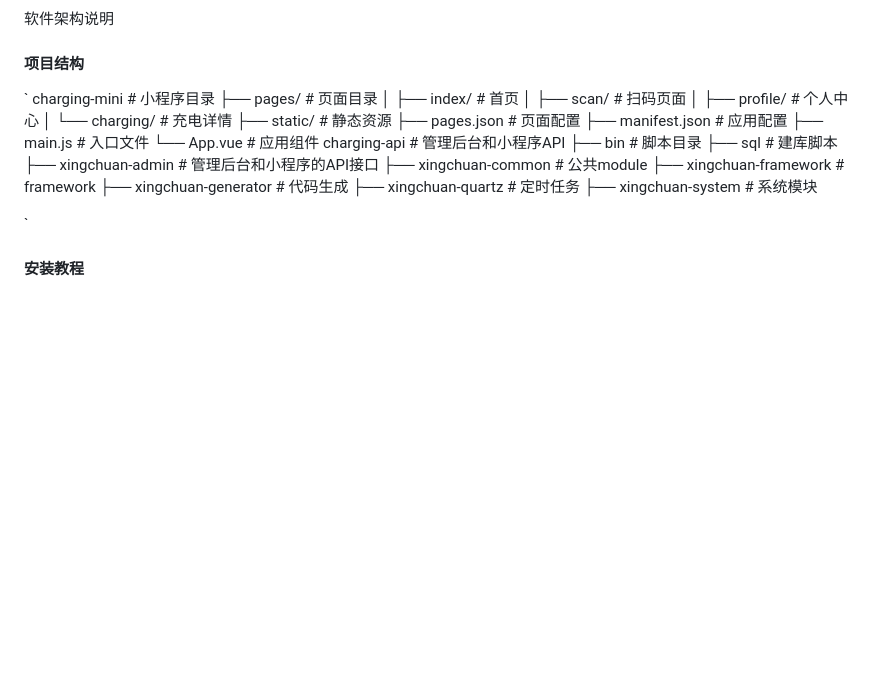
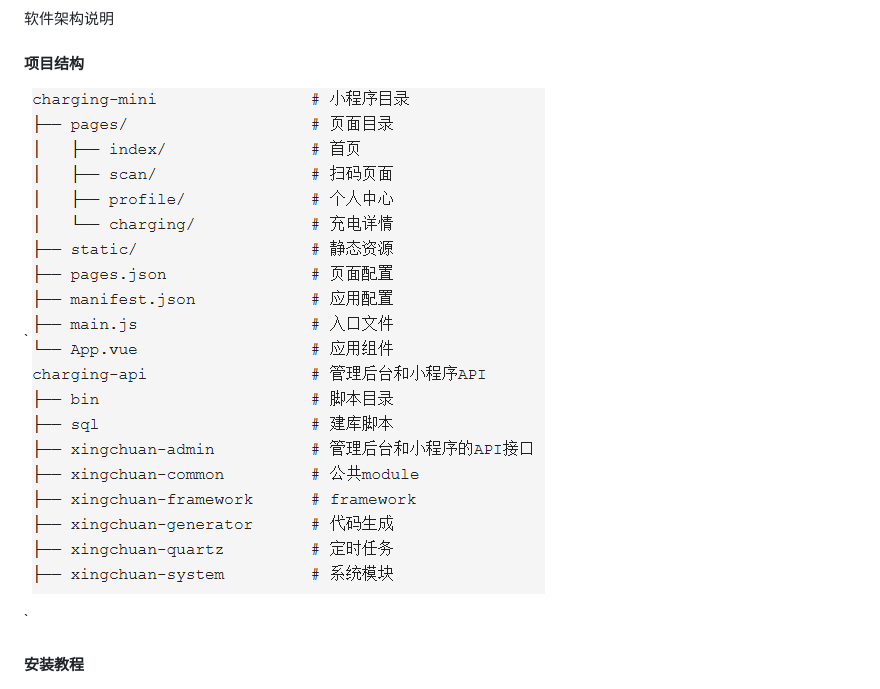
Before and after one commit to 100charge/100charge, a Markdown page: README.md, the part around the change. GitHub-like rendering; pictures changed too: image.png (added); blank space fills up the shorter version.

Commit message:
update README.md.
Signed-off-by: 100charge <394600+ustcyc@user.noreply.gitee.com>

```diff
--- a/README.md
+++ b/README.md
@@ -8,26 +8,7 @@
 
 #### 项目结构
 `
-charging-mini                # 小程序目录
-├── pages/                   # 页面目录
-│   ├── index/               # 首页
-│   ├── scan/                # 扫码页面
-│   ├── profile/             # 个人中心
-│   └── charging/            # 充电详情
-├── static/                  # 静态资源
-├── pages.json               # 页面配置
-├── manifest.json            # 应用配置
-├── main.js                  # 入口文件
-└── App.vue                  # 应用组件
-charging-api                 # 管理后台和小程序API
-├── bin                      # 脚本目录
-├── sql                      # 建库脚本
-├── xingchuan-admin          # 管理后台和小程序的API接口
-├── xingchuan-common         # 公共module
-├── xingchuan-framework      # framework
-├── xingchuan-generator      # 代码生成
-├── xingchuan-quartz         # 定时任务
-├── xingchuan-system         # 系统模块
+![输入图片说明](image.png)
 
 `
 #### 安装教程
```
